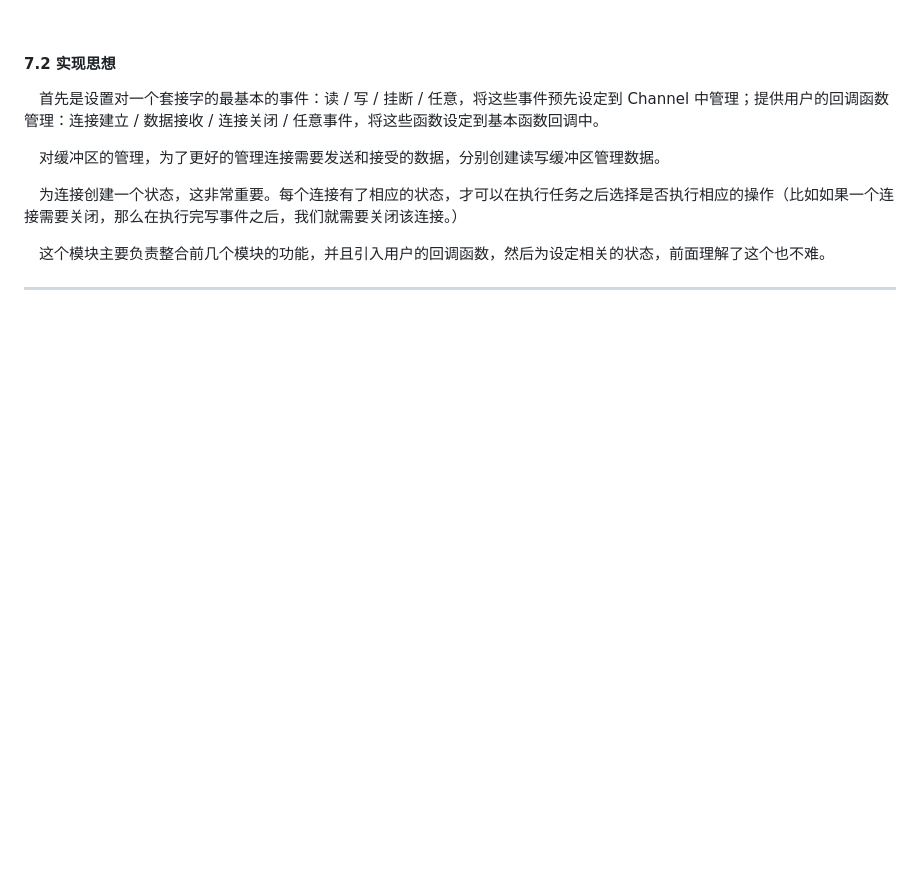
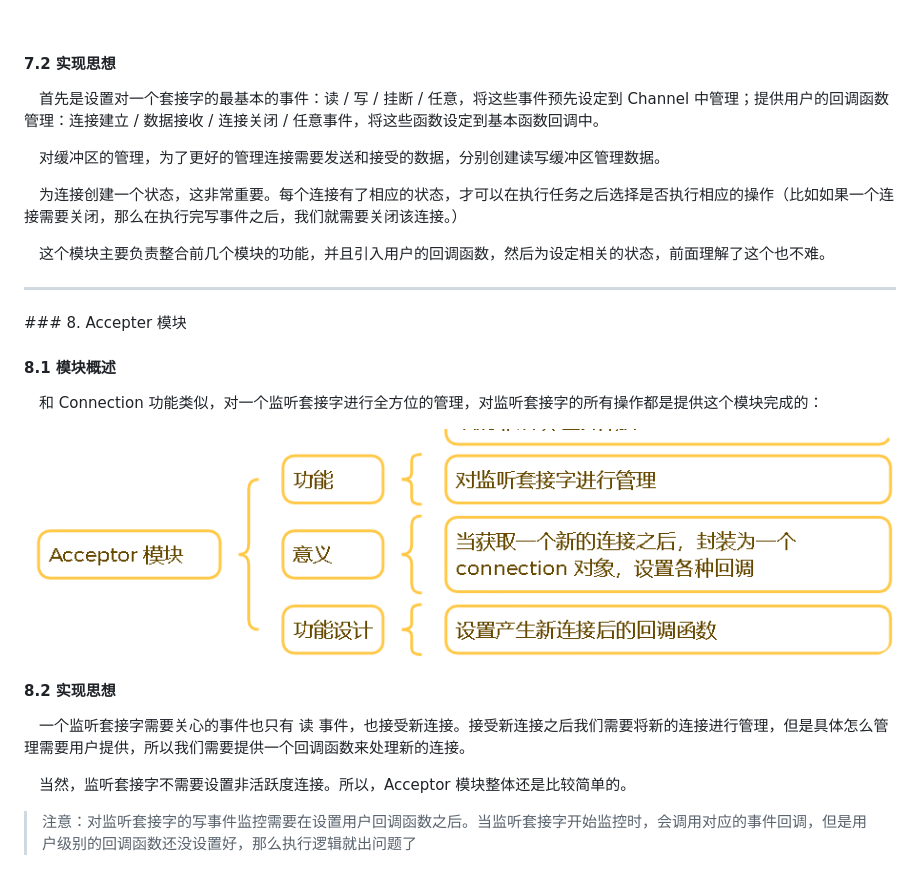
Before and after one commit to havefunli/muduo-, a Markdown page: README.md, the part around the change. GitHub-like rendering; pictures changed too: images/acceptor.png (added); blank space fills up the shorter version.

Commit message:
Acceptor 模块完成

```diff
--- a/README.md
+++ b/README.md
@@ -159,3 +159,20 @@ Poller 模块是真正底层进行事件监控的模块。
 &emsp;这个模块主要负责整合前几个模块的功能，并且引入用户的回调函数，然后为设定相关的状态，前面理解了这个也不难。
 
 <hr>
+### 8. Accepter 模块
+
+#### 8.1 模块概述
+
+&emsp;和 Connection 功能类似，对一个监听套接字进行全方位的管理，对监听套接字的所有操作都是提供这个模块完成的：
+
+![acceptor](./images/acceptor.png)
+
+
+
+#### 8.2 实现思想
+
+&emsp;一个监听套接字需要关心的事件也只有 读 事件，也接受新连接。接受新连接之后我们需要将新的连接进行管理，但是具体怎么管理需要用户提供，所以我们需要提供一个回调函数来处理新的连接。
+
+&emsp;当然，监听套接字不需要设置非活跃度连接。所以，Acceptor 模块整体还是比较简单的。
+
+>注意：对监听套接字的写事件监控需要在设置用户回调函数之后。当监听套接字开始监控时，会调用对应的事件回调，但是用户级别的回调函数还没设置好，那么执行逻辑就出问题了
```
